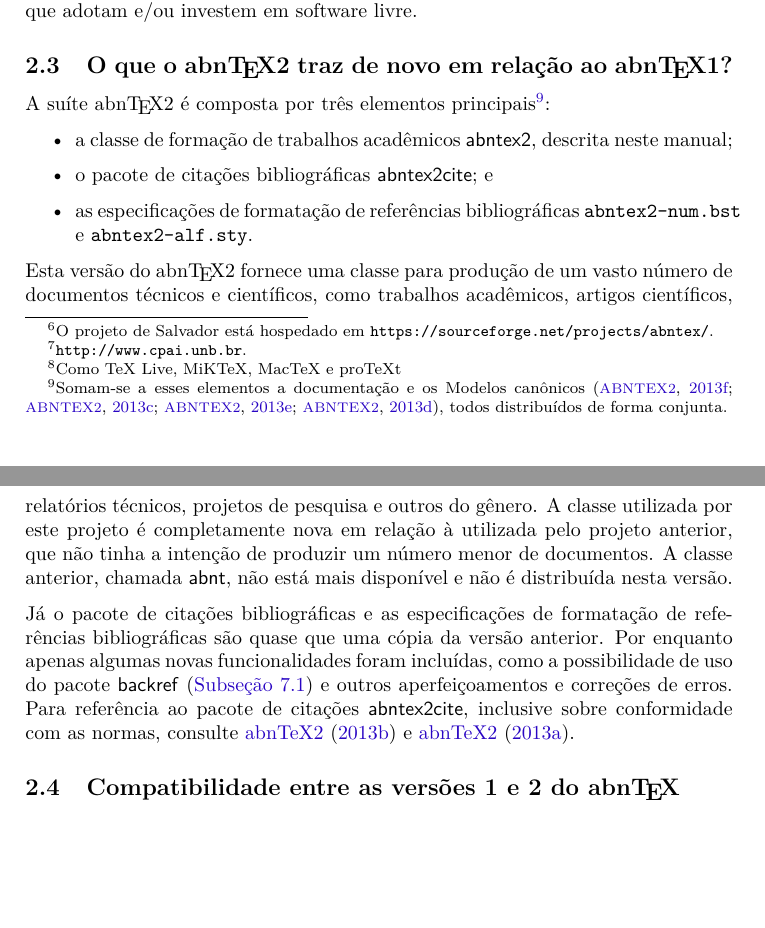
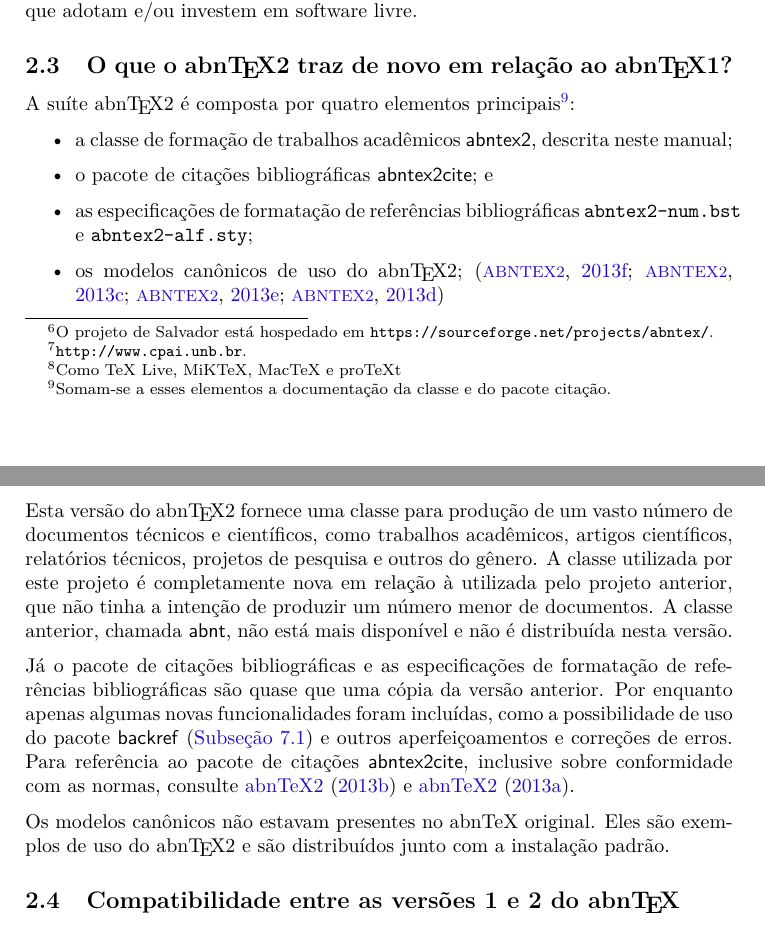
Before and after one commit to abntex/abntex2, a LaTeX thesis (doc/latex/abntex2/abntex2.tex): two parts of pages 5 and 6 of 31 before the commit and two parts of pages 5 and 6 of 32 after it, joined at a grey line, cut so that both start at the same text, the shorter picture padded with empty space. Compiled offline with XeLaTeX; a missing font is replaced by an installed copy or a similar font.

```diff
--- a/doc/latex/abntex2/abntex2.tex
+++ b/doc/latex/abntex2/abntex2.tex
@@ -288,17 +288,17 @@
 
 \subsection{O que o \abnTeX2 traz de novo em relação ao \abnTeX1?}
 
-A suíte \abnTeX2 é composta por três elementos principais\footnote{Somam-se a
-esses elementos a documentação e os Modelos canônicos
-\cite{abntex2modelo,abntex2modelo-artigo,abntex2modelo-relatorio,abntex2modelo-projeto-pesquisa},
-todos distribuídos de forma conjunta.}:
+A suíte \abnTeX2 é composta por quatro elementos principais\footnote{Somam-se a
+esses elementos a documentação da classe e do pacote citação.}:
 
 \begin{itemize}
   \item a classe de formação de trabalhos acadêmicos \textsf{abntex2}, descrita
   neste manual;
   \item o pacote de citações bibliográficas \textsf{abntex2cite}; e
   \item as especificações de formatação de referências bibliográficas
-  |abntex2-num.bst| e |abntex2-alf.sty|.
+  |abntex2-num.bst| e |abntex2-alf.sty|;
+  \item os modelos canônicos de uso do \abnTeX2;
+\cite{abntex2modelo,abntex2modelo-artigo,abntex2modelo-relatorio,abntex2modelo-projeto-pesquisa}
 \end{itemize}
 
 Esta versão do \abnTeX2 fornece uma classe para produção de um vasto número de
@@ -316,6 +316,9 @@
 outros aperfeiçoamentos e correções de erros. Para referência ao pacote de
 citações \textsf{abntex2cite}, inclusive sobre conformidade com as normas, consulte
 \citeonline{abntex2cite} e \citeonline{abntex2cite-alf}.
+
+Os modelos canônicos não estavam presentes no abnTeX original. Eles são exemplos
+de uso do \abnTeX2 e são distribuídos junto com a instalação padrão.
 
 \subsection{Compatibilidade entre as versões 1 e 2 do \abnTeX}
 
```
Also changed, not shown: doc/latex/abntex2/abntex2cite-alf.tex (+1 -1 lines).
